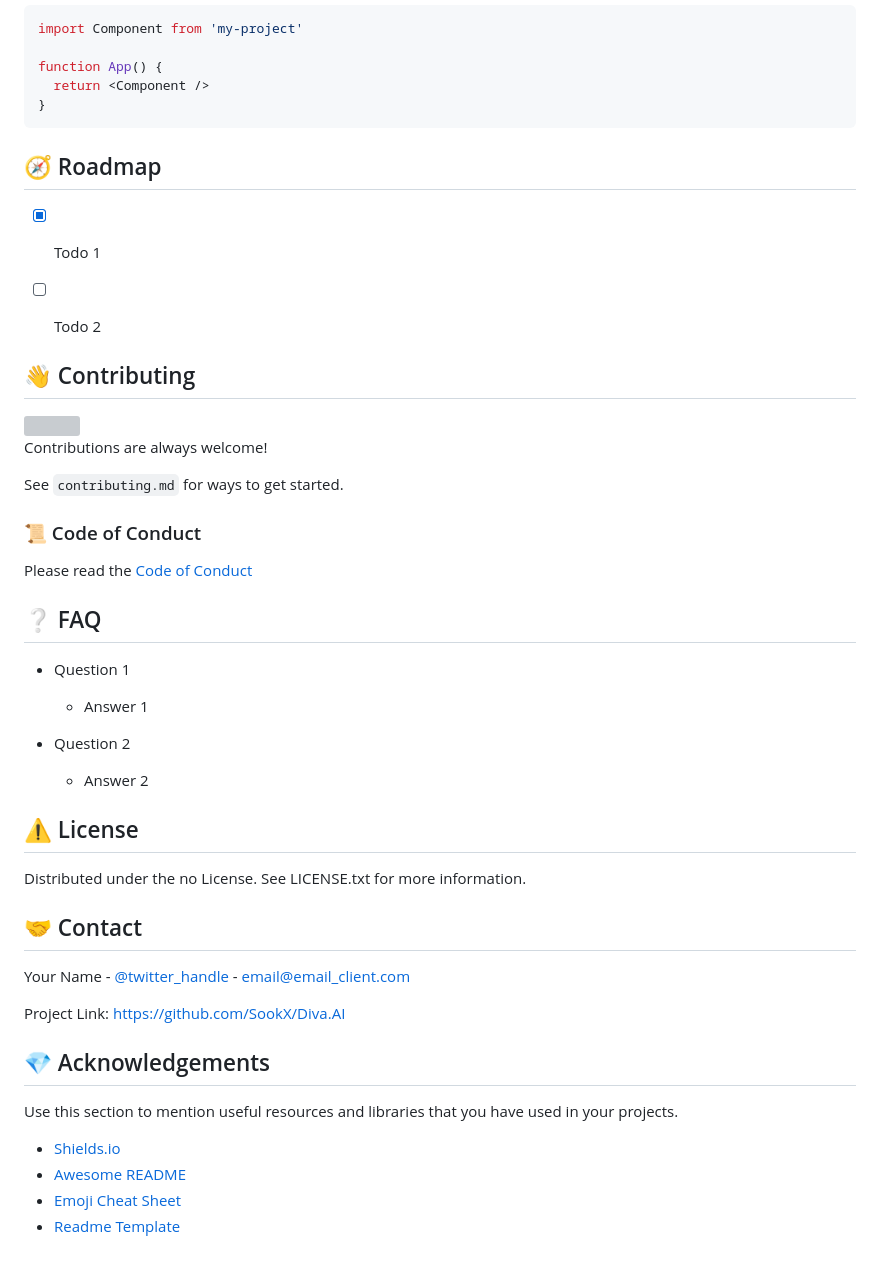
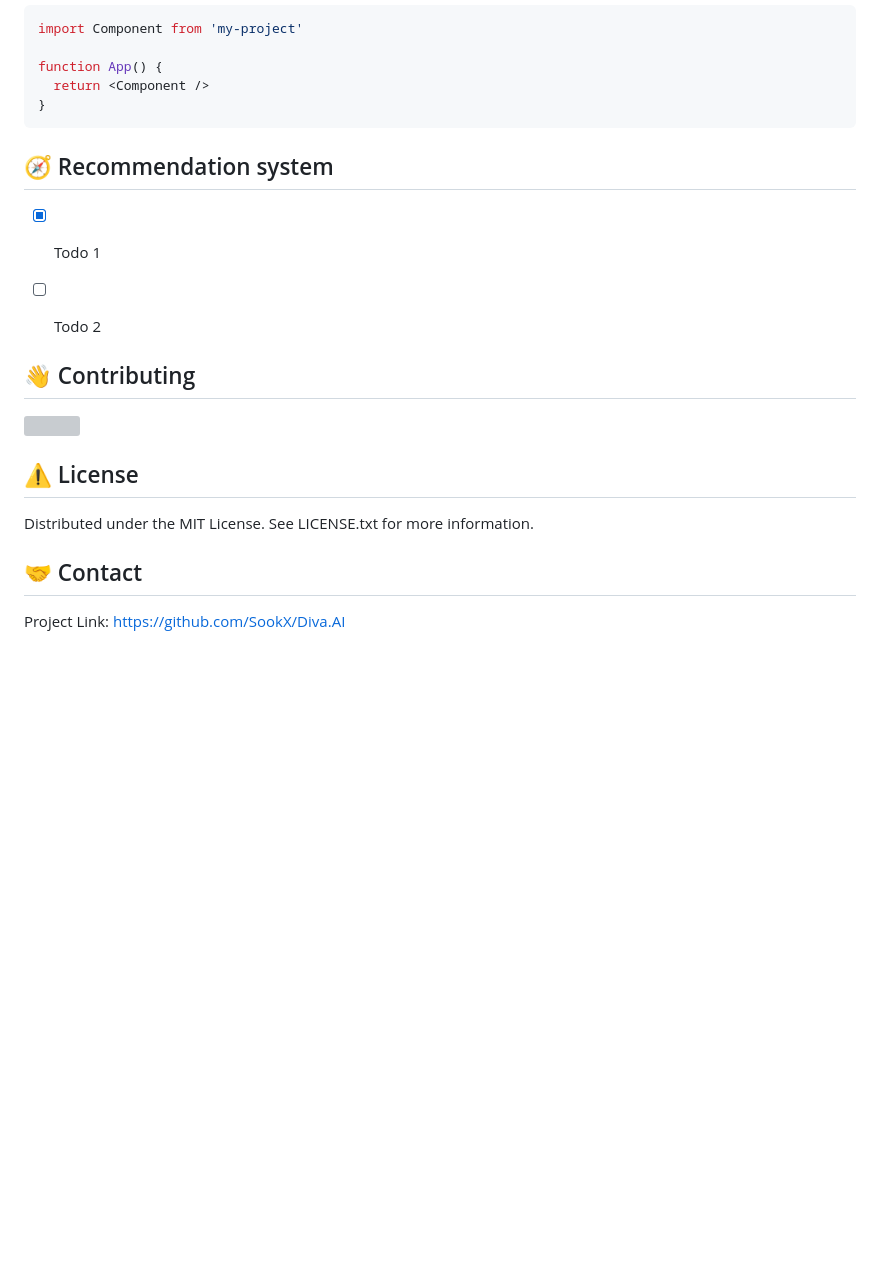
Before and after one commit to SookX/Diva.AI, a Markdown page: README.md, the part around one of its changes. GitHub-like rendering; blank space fills up the shorter version; grey boxes are pictures that could not be loaded.

````diff
--- a/README.md
+++ b/README.md
@@ -249,8 +220,8 @@ function App() {
 }
 ```
 
-<!-- Roadmap -->
-## :compass: Roadmap
+<!-- Recommendation system -->
+## :compass: Recommendation system
 
 * [x] Todo 1
 * [ ] Todo 2
@@ -264,48 +235,16 @@ function App() {
 </a>
 
 
-Contributions are always welcome!
-
-See `contributing.md` for ways to get started.
-
-
-<!-- Code of Conduct -->
-### :scroll: Code of Conduct
-
-Please read the [Code of Conduct](https://github.com/Louis3797/awesome-readme-template/blob/master/CODE_OF_CONDUCT.md)
-
-<!-- FAQ -->
-## :grey_question: FAQ
-
-- Question 1
-
-  + Answer 1
-
-- Question 2
-
-  + Answer 2
 
 
 <!-- License -->
 ## :warning: License
 
-Distributed under the no License. See LICENSE.txt for more information.
+Distributed under the MIT License. See LICENSE.txt for more information.
 
 
 <!-- Contact -->
 ## :handshake: Contact
 
-Your Name - [@twitter_handle](https://twitter.com/twitter_handle) - email@email_client.com
 
 Project Link: [https://github.com/SookX/Diva.AI](https://github.com/SookX/Diva.AI)
-
-
-<!-- Acknowledgments -->
-## :gem: Acknowledgements
-
-Use this section to mention useful resources and libraries that you have used in your projects.
-
- - [Shields.io](https://shields.io/)
- - [Awesome README](https://github.com/matiassingers/awesome-readme)
- - [Emoji Cheat Sheet](https://github.com/ikatyang/emoji-cheat-sheet/blob/master/README.md#travel--places)
- - [Readme Template](https://github.com/othneildrew/Best-README-Template)
````
Also changed, not shown: other parts of README.md (+29 -58 lines).
